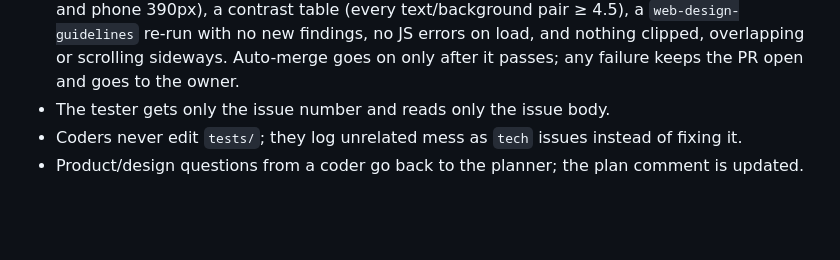
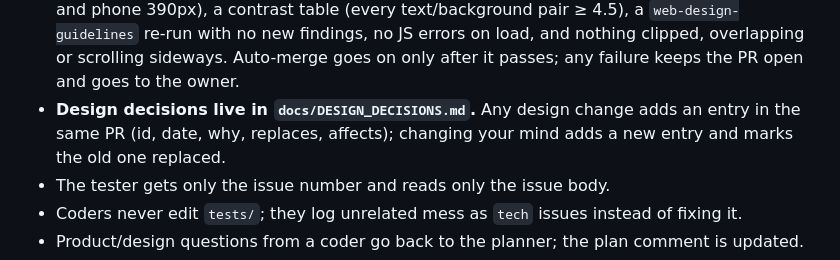
Before and after one commit to abhijeetgupta23/ai-agent-to-learn-faster-and-better, a Markdown page: CLAUDE.md, the part around the change. GitHub-like rendering; blank space fills up the shorter version.

Commit message:
Add design decisions log (D-001..D-005) and the rule to keep it
Co-Authored-By: Claude Opus 5.5 <noreply@anthropic.com>
Claude-Session: https://claude.ai/code/session_01RTzUduAAf4sQn79EuXi2oo

```diff
--- a/CLAUDE.md
+++ b/CLAUDE.md
@@ -32,6 +32,7 @@ Rules:
 - State lives in GitHub (issue body, comments, labels, branch, PR). Push after every step.
 - **Every step gets an eli5 picture on the issue.** After each step (story, research, plan, tests, each code step, review, docs), the main session runs the `eli5` skill on that step's output, publishes the artifact, saves a PNG snapshot to `docs/issues/<n>/<NN>-<step>.png`, pushes it, and comments on the issue with the image (raw URL pinned to the commit SHA) plus the artifact link. Subagents can't publish artifacts, so this is always the main session's job.
 - **Frontend changes always ship with a visual demo.** Any PR that changes how a page looks posts one validation comment before merge: before/after screenshots (desktop 1280px and phone 390px), a contrast table (every text/background pair ≥ 4.5), a `web-design-guidelines` re-run with no new findings, no JS errors on load, and nothing clipped, overlapping or scrolling sideways. Auto-merge goes on only after it passes; any failure keeps the PR open and goes to the owner.
+- **Design decisions live in `docs/DESIGN_DECISIONS.md`.** Any design change adds an entry in the same PR (id, date, why, replaces, affects); changing your mind adds a new entry and marks the old one replaced.
 - The tester gets only the issue number and reads only the issue body.
 - Coders never edit `tests/`; they log unrelated mess as `tech` issues instead of fixing it.
 - Product/design questions from a coder go back to the planner; the plan comment is updated.
```
Also changed, not shown: docs/DESIGN_DECISIONS.md (added, +44 -0 lines).
